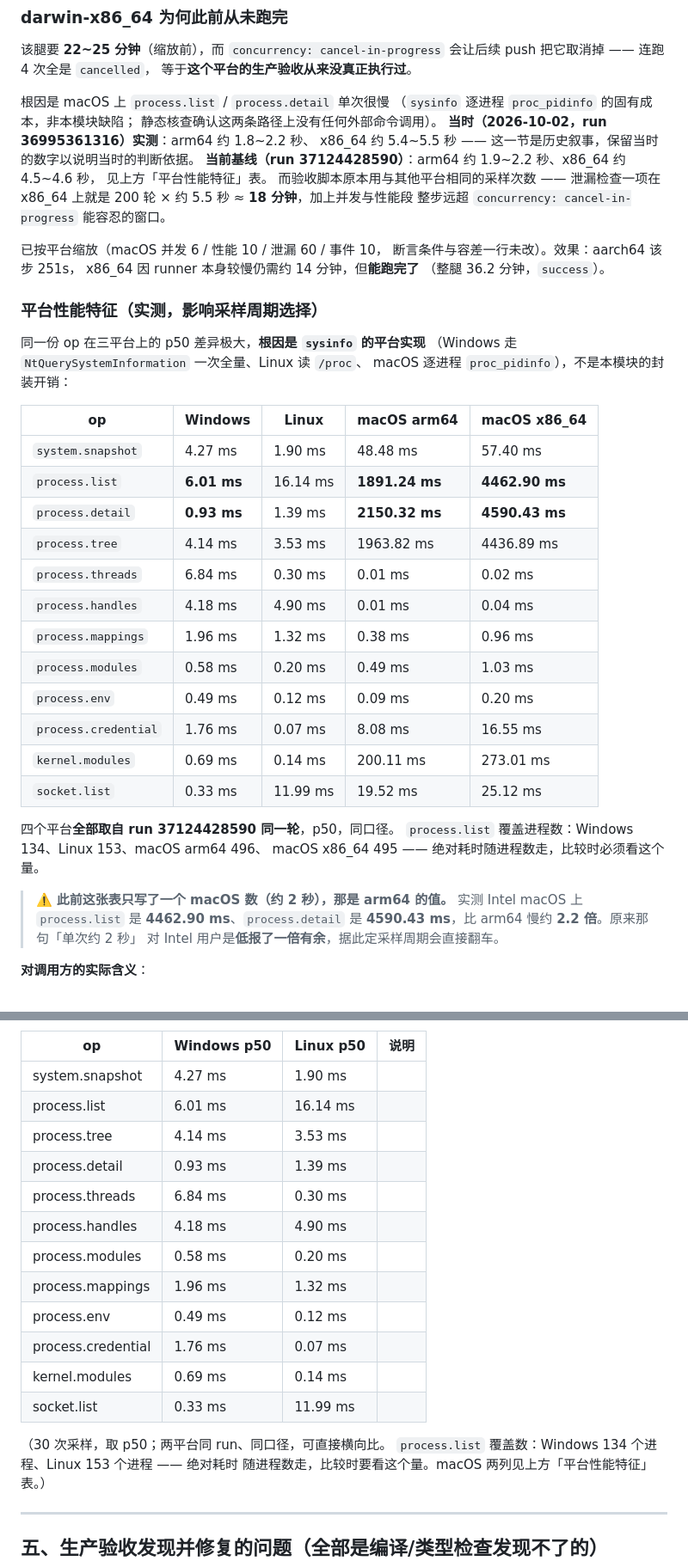
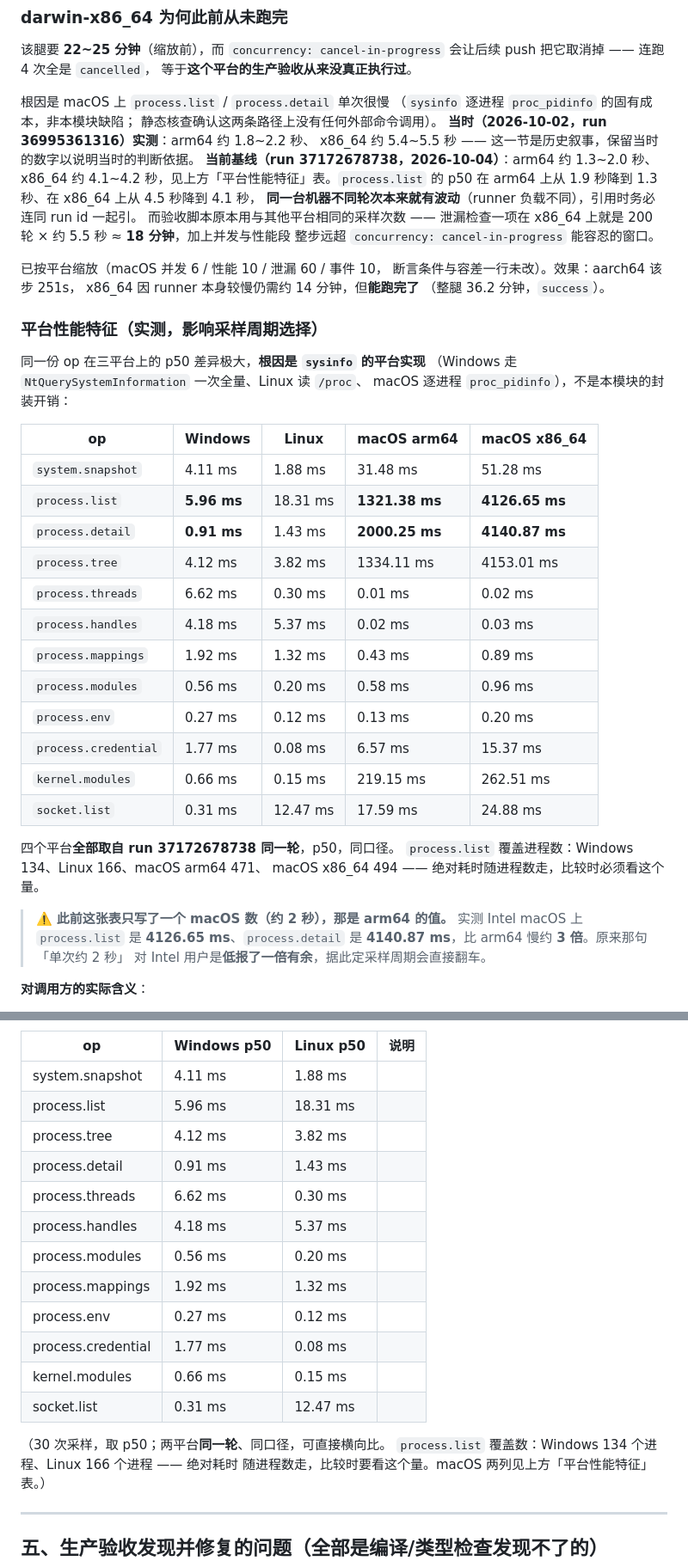
Before and after one commit to CHTK001/utils-support-native-parent, a Markdown page: utils-support-native-sysinformer/ACCEPTANCE.md, 2 parts joined by grey strips. Shown at 86% size. Rendered like a GitHub page.

```diff
--- a/utils-support-native-sysinformer/ACCEPTANCE.md
+++ b/utils-support-native-sysinformer/ACCEPTANCE.md
@@ -224,8 +241,11 @@ CI 每个平台都**重新构建**产物（`build.sh`），所以验的是含本
 静态核查确认这两条路径上没有任何外部命令调用）。
 **当时（2026-10-02，run 36995361316）实测**：arm64 约 1.8~2.2 秒、
 x86_64 约 5.4~5.5 秒 —— 这一节是历史叙事，保留当时的数字以说明当时的判断依据。
-**当前基线（run 37124428590）**：arm64 约 1.9~2.2 秒、x86_64 约 4.5~4.6 秒，
-见上方「平台性能特征」表。
+**当前基线（run 37172678738，2026-10-04）**：arm64 约 1.3~2.0 秒、
+x86_64 约 4.1~4.2 秒，见上方「平台性能特征」表。`process.list` 的
+p50 在 arm64 上从 1.9 秒降到 1.3 秒、在 x86_64 上从 4.5 秒降到 4.1 秒，
+**同一台机器不同轮次本来就有波动**（runner 负载不同），引用时务必
+连同 run id 一起引。
 而验收脚本原本用与其他平台相同的采样次数 —— 泄漏检查一项在
 x86_64 上就是 200 轮 × 约 5.5 秒 ≈ **18 分钟**，加上并发与性能段
 整步远超 `concurrency: cancel-in-progress` 能容忍的窗口。
@@ -243,26 +263,26 @@ macOS 逐进程 `proc_pidinfo`），不是本模块的封装开销：
 
 | op | Windows | Linux | macOS arm64 | macOS x86_64 |
 |---|---|---|---|---|
-| `system.snapshot` | 4.27 ms | 1.90 ms | 48.48 ms | 57.40 ms |
-| `process.list` | **6.01 ms** | 16.14 ms | **1891.24 ms** | **4462.90 ms** |
-| `process.detail` | **0.93 ms** | 1.39 ms | **2150.32 ms** | **4590.43 ms** |
-| `process.tree` | 4.14 ms | 3.53 ms | 1963.82 ms | 4436.89 ms |
-| `process.threads` | 6.84 ms | 0.30 ms | 0.01 ms | 0.02 ms |
-| `process.handles` | 4.18 ms | 4.90 ms | 0.01 ms | 0.04 ms |
-| `process.mappings` | 1.96 ms | 1.32 ms | 0.38 ms | 0.96 ms |
-| `process.modules` | 0.58 ms | 0.20 ms | 0.49 ms | 1.03 ms |
-| `process.env` | 0.49 ms | 0.12 ms | 0.09 ms | 0.20 ms |
-| `process.credential` | 1.76 ms | 0.07 ms | 8.08 ms | 16.55 ms |
-| `kernel.modules` | 0.69 ms | 0.14 ms | 200.11 ms | 273.01 ms |
-| `socket.list` | 0.33 ms | 11.99 ms | 19.52 ms | 25.12 ms |
+| `system.snapshot` | 4.11 ms | 1.88 ms | 31.48 ms | 51.28 ms |
+| `process.list` | **5.96 ms** | 18.31 ms | **1321.38 ms** | **4126.65 ms** |
+| `process.detail` | **0.91 ms** | 1.43 ms | **2000.25 ms** | **4140.87 ms** |
+| `process.tree` | 4.12 ms | 3.82 ms | 1334.11 ms | 4153.01 ms |
+| `process.threads` | 6.62 ms | 0.30 ms | 0.01 ms | 0.02 ms |
+| `process.handles` | 4.18 ms | 5.37 ms | 0.02 ms | 0.03 ms |
+| `process.mappings` | 1.92 ms | 1.32 ms | 0.43 ms | 0.89 ms |
+| `process.modules` | 0.56 ms | 0.20 ms | 0.58 ms | 0.96 ms |
+| `process.env` | 0.27 ms | 0.12 ms | 0.13 ms | 0.20 ms |
+| `process.credential` | 1.77 ms | 0.08 ms | 6.57 ms | 15.37 ms |
+| `kernel.modules` | 0.66 ms | 0.15 ms | 219.15 ms | 262.51 ms |
+| `socket.list` | 0.31 ms | 12.47 ms | 17.59 ms | 24.88 ms |
 
-四个平台**全部取自 run 37124428590 同一轮**，p50，同口径。
-`process.list` 覆盖进程数：Windows 134、Linux 153、macOS arm64 496、
-macOS x86_64 495 —— 绝对耗时随进程数走，比较时必须看这个量。
+四个平台**全部取自 run 37172678738 同一轮**，p50，同口径。
+`process.list` 覆盖进程数：Windows 134、Linux 166、macOS arm64 471、
+macOS x86_64 494 —— 绝对耗时随进程数走，比较时必须看这个量。
 
 > ⚠️ **此前这张表只写了一个 macOS 数（约 2 秒），那是 arm64 的值。**
-> 实测 Intel macOS 上 `process.list` 是 **4462.90 ms**、`process.detail`
-> 是 **4590.43 ms**，比 arm64 慢约 **2.2 倍**。原来那句「单次约 2 秒」
+> 实测 Intel macOS 上 `process.list` 是 **4126.65 ms**、`process.detail`
+> 是 **4140.87 ms**，比 arm64 慢约 **3 倍**。原来那句「单次约 2 秒」
 > 对 Intel 用户是**低报了一倍有余**，据此定采样周期会直接翻车。
 
 **对调用方的实际含义**：
@@ -287,21 +307,21 @@ macOS x86_64 495 —— 绝对耗时随进程数走，比较时必须看这个
 
 | op | Windows p50 | Linux p50 | 说明 |
 |---|---|---|---|
-| system.snapshot | 4.27 ms | 1.90 ms | |
-| process.list | 6.01 ms | 16.14 ms | |
-| process.tree | 4.14 ms | 3.53 ms | |
-| process.detail | 0.93 ms | 1.39 ms | |
-| process.threads | 6.84 ms | 0.30 ms | |
-| process.handles | 4.18 ms | 4.90 ms | |
-| process.modules | 0.58 ms | 0.20 ms | |
-| process.mappings | 1.96 ms | 1.32 ms | |
-| process.env | 0.49 ms | 0.12 ms | |
-| process.credential | 1.76 ms | 0.07 ms | |
-| kernel.modules | 0.69 ms | 0.14 ms | |
-| socket.list | 0.33 ms | 11.99 ms | |
+| system.snapshot | 4.11 ms | 1.88 ms | |
+| process.list | 5.96 ms | 18.31 ms | |
+| process.tree | 4.12 ms | 3.82 ms | |
+| process.detail | 0.91 ms | 1.43 ms | |
+| process.threads | 6.62 ms | 0.30 ms | |
+| process.handles | 4.18 ms | 5.37 ms | |
+| process.modules | 0.56 ms | 0.20 ms | |
+| process.mappings | 1.92 ms | 1.32 ms | |
+| process.env | 0.27 ms | 0.12 ms | |
+| process.credential | 1.77 ms | 0.08 ms | |
+| kernel.modules | 0.66 ms | 0.15 ms | |
+| socket.list | 0.31 ms | 12.47 ms | |
 
-（30 次采样，取 p50；两平台同 run、同口径，可直接横向比。
-`process.list` 覆盖数：Windows 134 个进程、Linux 153 个进程 —— 绝对耗时
+（30 次采样，取 p50；两平台**同一轮**、同口径，可直接横向比。
+`process.list` 覆盖数：Windows 134 个进程、Linux 166 个进程 —— 绝对耗时
 随进程数走，比较时要看这个量。macOS 两列见上方「平台性能特征」表。）
 
 ---
```
Also changed, not shown: other parts of utils-support-native-sysinformer/ACCEPTANCE.md (+52 -25 lines).
